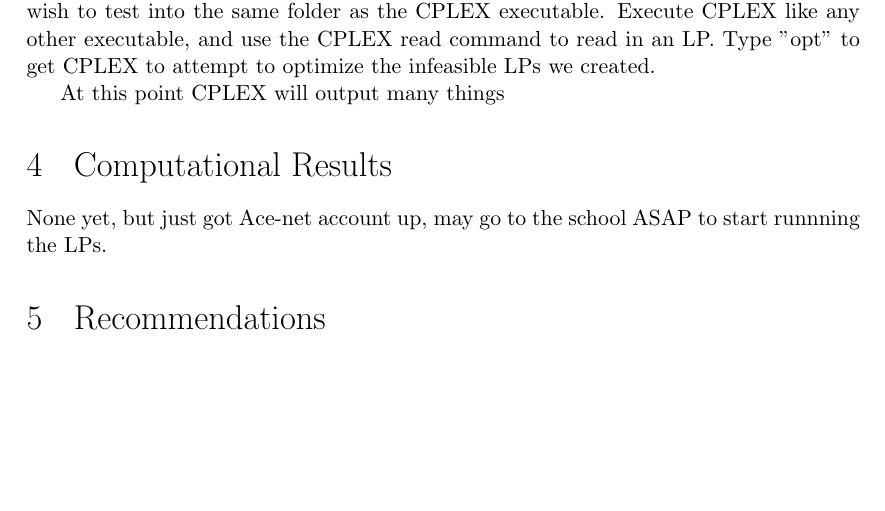
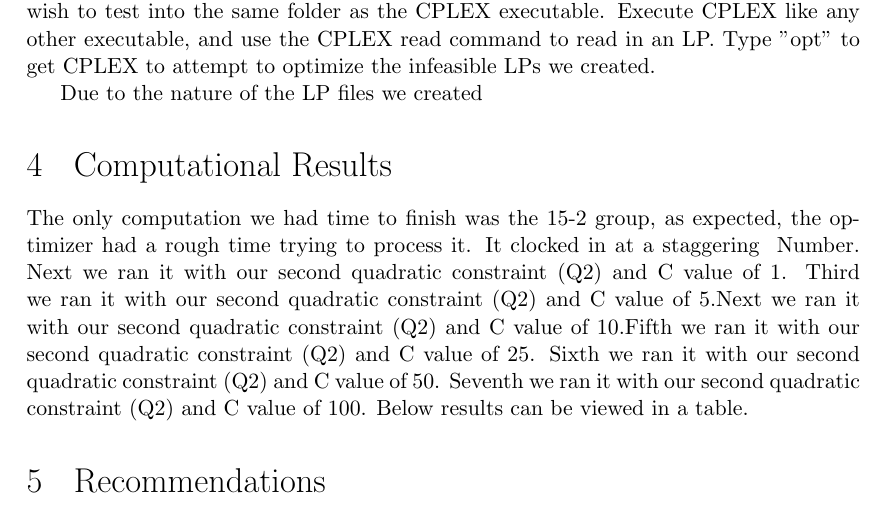
Before and after one commit to snider967/CS4999-FinalPaper, a LaTeX document (cs4999_report.tex): part of page 12 of 13, cut so that both start at the same text, the shorter picture padded with empty space. Compiled offline with pdfLaTeX.

Commit message:
latest update

```diff
--- a/cs4999_report.tex
+++ b/cs4999_report.tex
@@ -462,11 +462,11 @@ We arbitrarily chose the negative equivalent of the upper bound as the lower bou
 
 Once you have a functioning LP file, getting CPLEX to solve your linear program is nearly trivial. On debian based systems simply start from your installation of CPLEX, and navigate to your bin folder keeping in mind that the folder in the bin will be named depending on your operating system and CPLEX installation. Once inside the inner-most folder you should see an executable named 'cplex'. Place any and all LP's you wish to test into the same folder as the CPLEX executable. Execute CPLEX like any other executable, and use the CPLEX read command to read in an LP. Type "opt" to get CPLEX to attempt to optimize the infeasible LPs we created.
 
-At this point CPLEX will output many things
+Due to the nature of the LP files we created
 
 \section{Computational Results}
 
-None yet, but just got Ace-net account up, may go to the school ASAP to start runnning the LPs.
+The only computation we had time to finish was the 15-2 group, as expected, the optimizer had a rough time trying to process it. It clocked in at a staggering ~Number. Next we ran it with our second quadratic constraint (Q2) and C value of 1. Third we ran it with our second quadratic constraint (Q2) and C value of 5.Next we ran it with our second quadratic constraint (Q2) and C value of 10.Fifth we ran it with our second quadratic constraint (Q2) and C value of 25. Sixth we ran it with our second quadratic constraint (Q2) and C value of 50. Seventh we ran it with our second quadratic constraint (Q2) and C value of 100. Below results can be viewed in a table.
 
 \section{Recommendations}
 
```
Also changed, not shown: cs4999_report.pdf, cs4999_report.tex (6 more changed lines), 3 other files.
